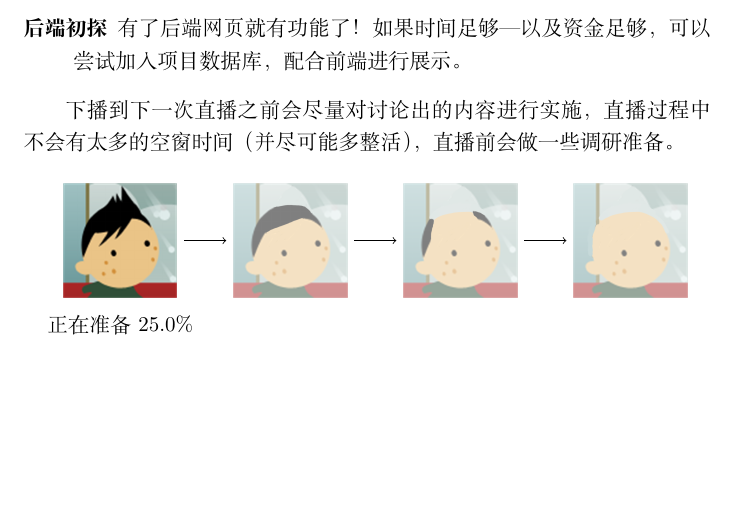
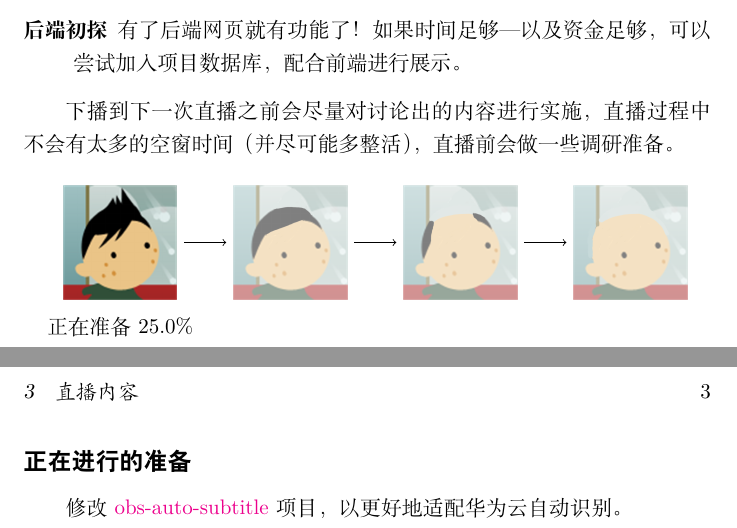
Before and after one commit to LogCreative/LogCreative, a LaTeX document (dev/dev.tex): part of page 2 of 2 before the commit and two parts of pages 2 and 3 of 3 after it, the two joined at a grey line, cut so that both start at the same text, the shorter picture padded with empty space. Compiled offline with XeLaTeX.

Commit message:
subtitler progress

```diff
--- a/dev/dev.tex
+++ b/dev/dev.tex
@@ -1,6 +1,7 @@
 \documentclass[UTF8]{ctexart}
 \usepackage{amsmath,amssymb}
 \usepackage{tikz}
+\usepackage[colorlinks]{hyperref}
 \usetikzlibrary{calendar}
 \usetikzlibrary{math}
 \ctexset{
@@ -88,6 +89,9 @@
             \draw [->] (s3) -- (s4);
         \end{tikzpicture}
     \end{figure}
+
+\subsection*{正在进行的准备}
+    修改 \href{https://gitee.com/LogCreative/obs-auto-subtitle}{obs-auto-subtitle} 项目，以更好地适配华为云自动识别。
 
     % 对内核项定名：NeuCV = Neumorphism + CV (Curriculum Vitae)
     % 创建新的存储库
```
Also changed, not shown: dev/dev.pdf, 1 other file.
